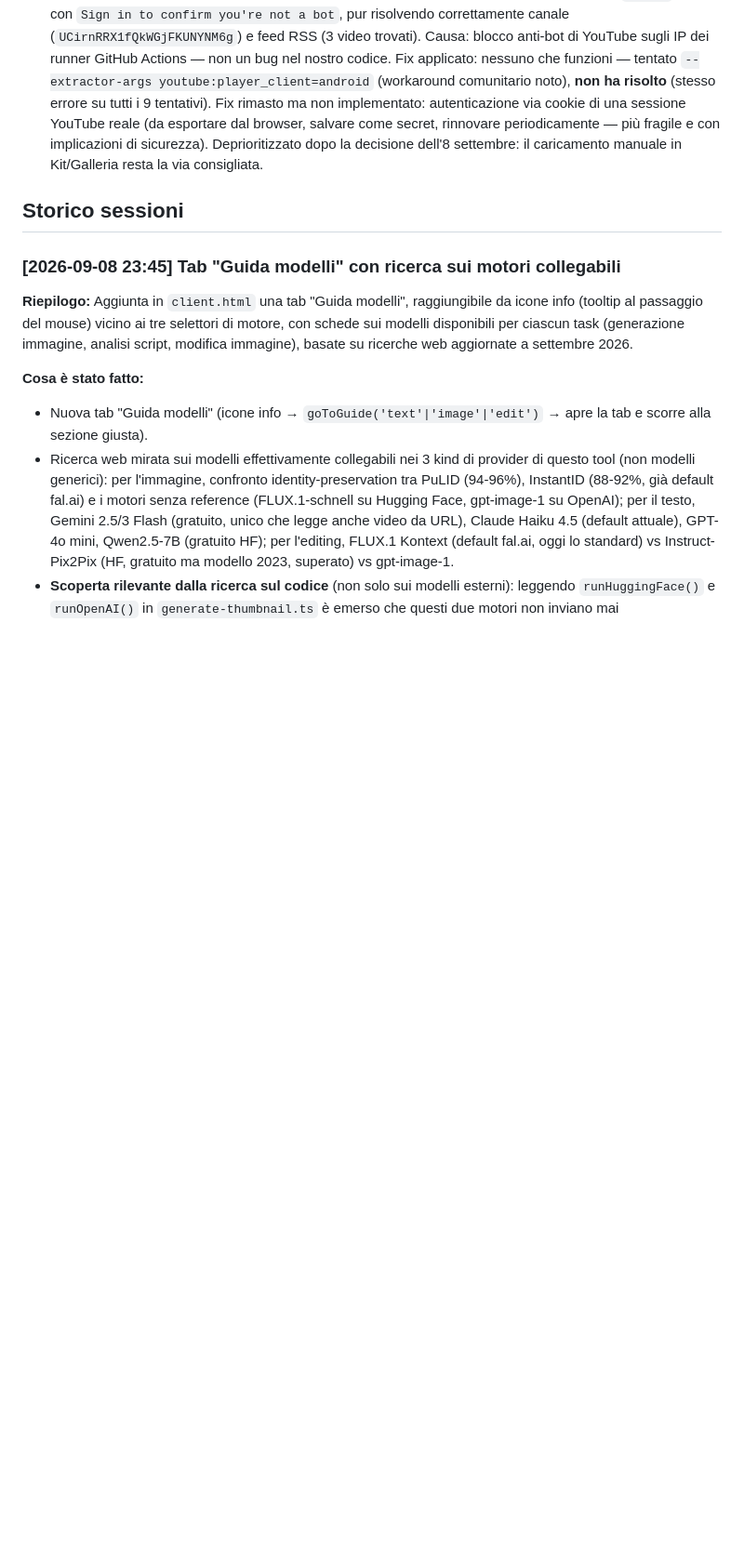
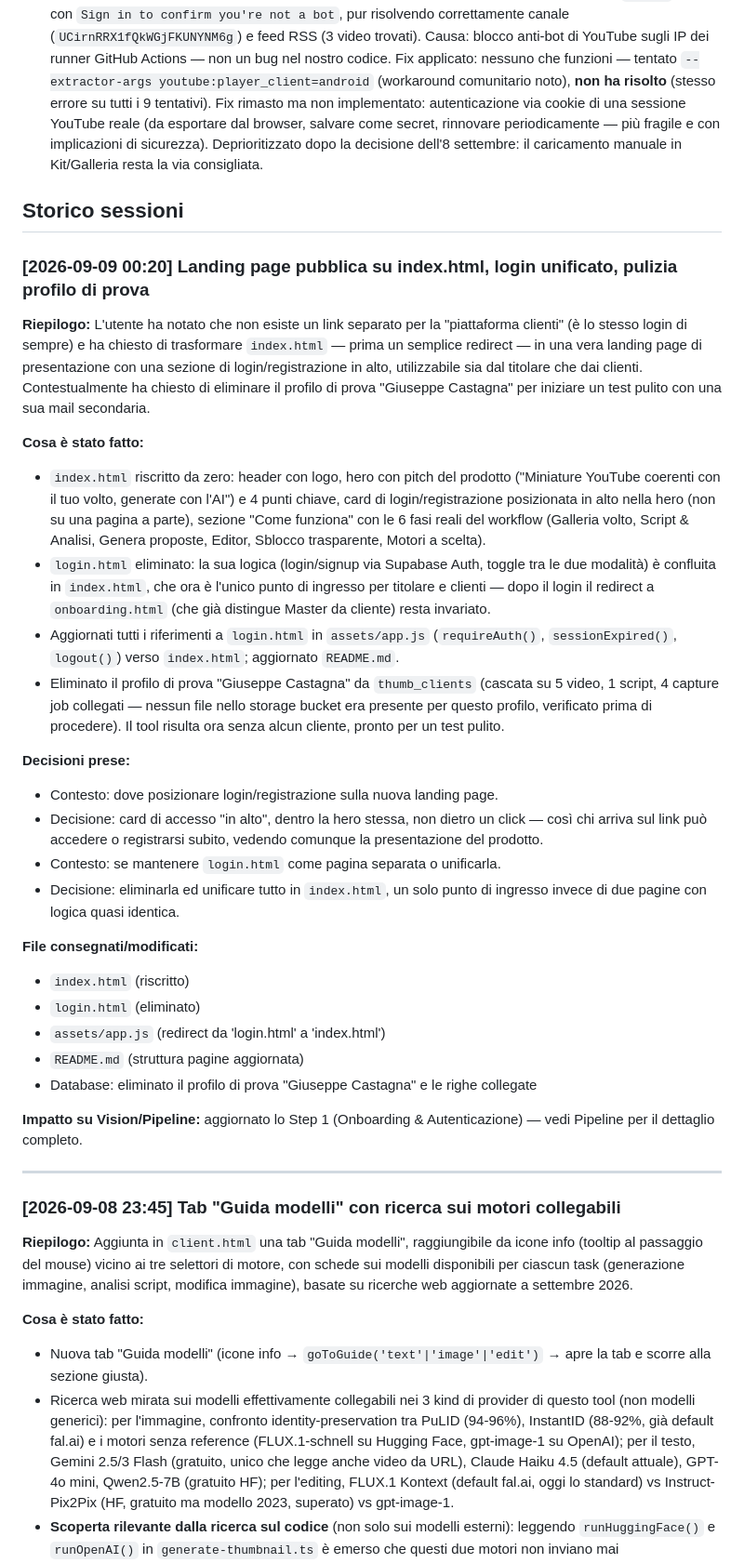
Before and after one commit to giandcdalcorso11-coder/GDC-thumbnail-generator, a Markdown page: documento-sessione-gdc-thumbnail-studio.md, the part around one of its changes. Shown at 93% size. Drawn GitHub-style; blank space fills up the shorter version.

```diff
--- a/documento-sessione-gdc-thumbnail-studio.md
+++ b/documento-sessione-gdc-thumbnail-studio.md
@@ -298,6 +309,33 @@ in `thumb_gallery_images` con `source='auto'`.
 - [2026-09-07] **Bug 4 — non risolto: YouTube blocca il download.** Sintomo: ogni download `yt-dlp` fallisce con `Sign in to confirm you're not a bot`, pur risolvendo correttamente canale (`UCirnRRX1fQkWGjFKUNYNM6g`) e feed RSS (3 video trovati). Causa: blocco anti-bot di YouTube sugli IP dei runner GitHub Actions — non un bug nel nostro codice. Fix applicato: nessuno che funzioni — tentato `--extractor-args youtube:player_client=android` (workaround comunitario noto), **non ha risolto** (stesso errore su tutti i 9 tentativi). Fix rimasto ma non implementato: autenticazione via cookie di una sessione YouTube reale (da esportare dal browser, salvare come secret, rinnovare periodicamente — più fragile e con implicazioni di sicurezza). Deprioritizzato dopo la decisione dell'8 settembre: il caricamento manuale in Kit/Galleria resta la via consigliata.
 
 ## Storico sessioni
+
+### [2026-09-09 00:20] Landing page pubblica su index.html, login unificato, pulizia profilo di prova
+
+**Riepilogo:** L'utente ha notato che non esiste un link separato per la "piattaforma clienti" (è lo stesso login di sempre) e ha chiesto di trasformare `index.html` — prima un semplice redirect — in una vera landing page di presentazione con una sezione di login/registrazione in alto, utilizzabile sia dal titolare che dai clienti. Contestualmente ha chiesto di eliminare il profilo di prova "Giuseppe Castagna" per iniziare un test pulito con una sua mail secondaria.
+
+**Cosa è stato fatto:**
+- `index.html` riscritto da zero: header con logo, hero con pitch del prodotto ("Miniature YouTube coerenti con il tuo volto, generate con l'AI") e 4 punti chiave, card di login/registrazione posizionata in alto nella hero (non su una pagina a parte), sezione "Come funziona" con le 6 fasi reali del workflow (Galleria volto, Script & Analisi, Genera proposte, Editor, Sblocco trasparente, Motori a scelta).
+- `login.html` eliminato: la sua logica (login/signup via Supabase Auth, toggle tra le due modalità) è confluita in `index.html`, che ora è l'unico punto di ingresso per titolare e clienti — dopo il login il redirect a `onboarding.html` (che già distingue Master da cliente) resta invariato.
+- Aggiornati tutti i riferimenti a `login.html` in `assets/app.js` (`requireAuth()`, `sessionExpired()`, `logout()`) verso `index.html`; aggiornato `README.md`.
+- Eliminato il profilo di prova "Giuseppe Castagna" da `thumb_clients` (cascata su 5 video, 1 script, 4 capture job collegati — nessun file nello storage bucket era presente per questo profilo, verificato prima di procedere). Il tool risulta ora senza alcun cliente, pronto per un test pulito.
+
+**Decisioni prese:**
+- Contesto: dove posizionare login/registrazione sulla nuova landing page.
+- Decisione: card di accesso "in alto", dentro la hero stessa, non dietro un click — così chi arriva sul link può accedere o registrarsi subito, vedendo comunque la presentazione del prodotto.
+- Contesto: se mantenere `login.html` come pagina separata o unificarla.
+- Decisione: eliminarla ed unificare tutto in `index.html`, un solo punto di ingresso invece di due pagine con logica quasi identica.
+
+**File consegnati/modificati:**
+- `index.html` (riscritto)
+- `login.html` (eliminato)
+- `assets/app.js` (redirect da 'login.html' a 'index.html')
+- `README.md` (struttura pagine aggiornata)
+- Database: eliminato il profilo di prova "Giuseppe Castagna" e le righe collegate
+
+**Impatto su Vision/Pipeline:** aggiornato lo Step 1 (Onboarding & Autenticazione) — vedi Pipeline per il dettaglio completo.
+
+---
 
 ### [2026-09-08 23:45] Tab "Guida modelli" con ricerca sui motori collegabili
 
```
Also changed, not shown: other parts of documento-sessione-gdc-thumbnail-studio.md (+21 -10 lines).
